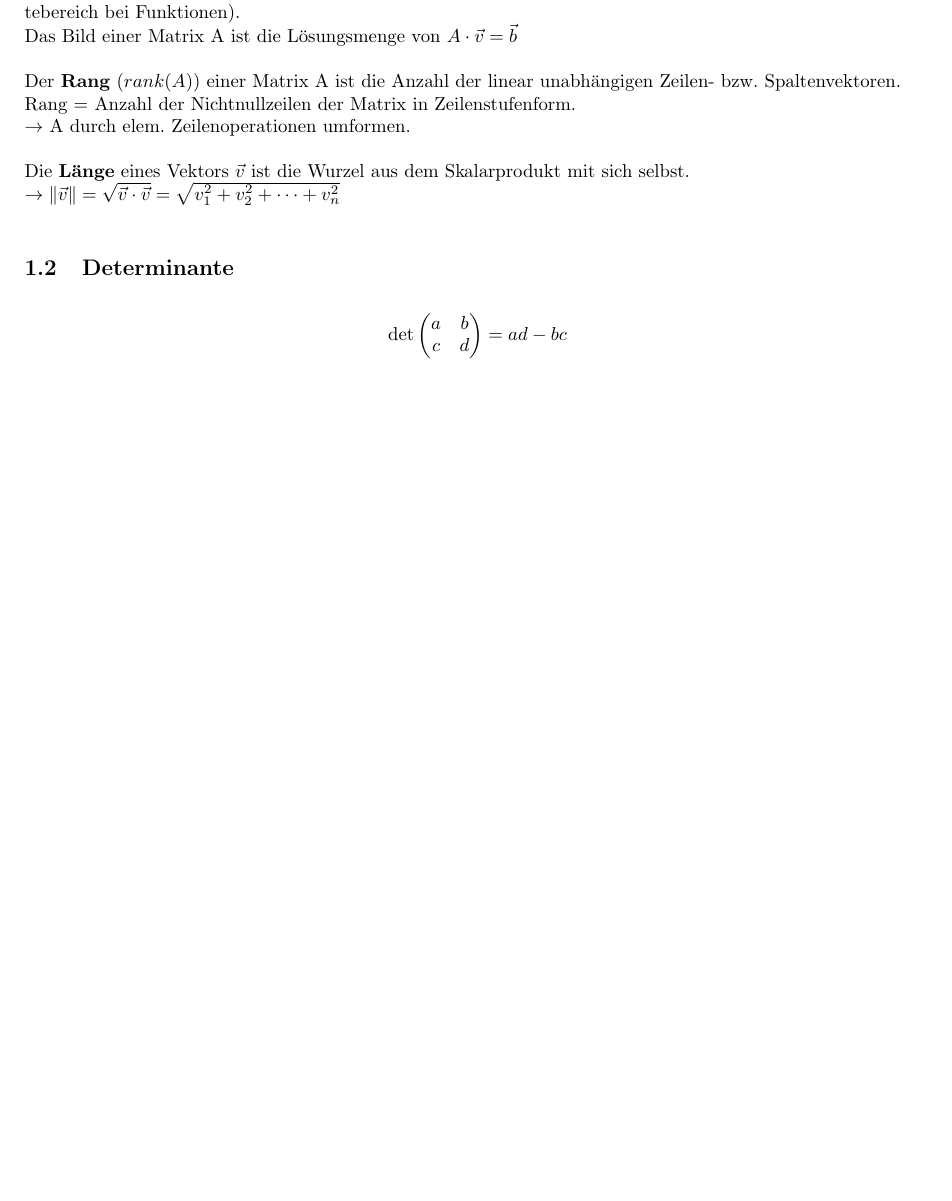
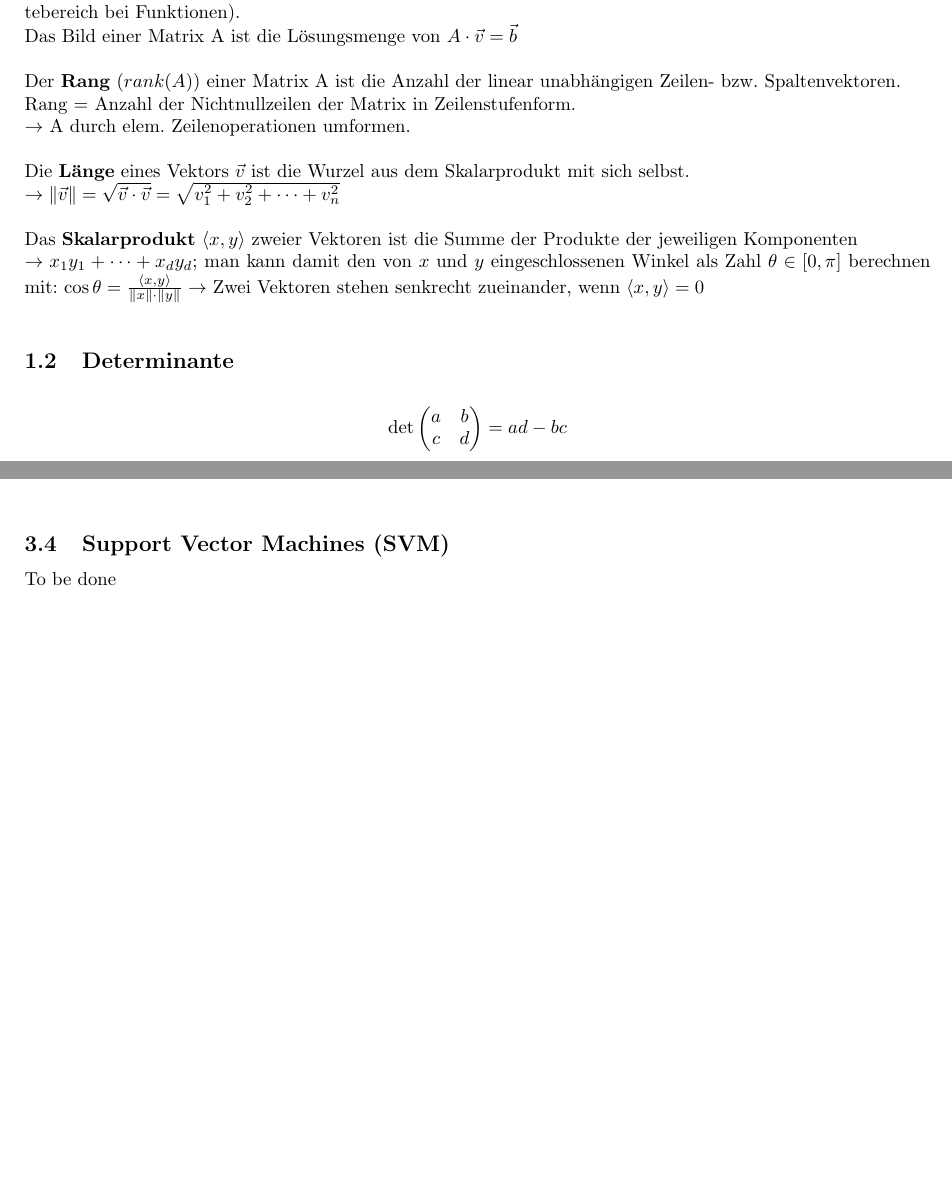
Before and after one commit to PommesKlaus/MatheDS, a LaTeX document (main.tex, which reads lineareAlgebra/Definitionen.tex, optimierung/mitNebenbedingungen.tex): part of page 1 of 16 before the commit and two parts of pages 1 and 9 of 16 after it, the two joined at a grey line, cut so that both start at the same text, the shorter picture padded with empty space. Compiled offline with pdfLaTeX.

Commit message:
Add linear algebra and optimization content

```diff
--- a/lineareAlgebra/Definitionen.tex
+++ b/lineareAlgebra/Definitionen.tex
@@ -14,3 +14,6 @@ Rang = Anzahl der Nichtnullzeilen der Matrix in Zeilenstufenform.\\
 
 Die \textbf{Länge} eines Vektors \(\vec{v}\) ist die Wurzel aus dem Skalarprodukt mit sich selbst.\\
 \(\rightarrow \|\vec{v}\| = \sqrt{\vec{v} \cdot \vec{v}} = \sqrt{v_1^2 + v_2^2 + \dots + v_n^2}\)\\
+
+Das \textbf{Skalarprodukt} \(\left\langle x, y\right\rangle \) zweier Vektoren ist die Summe der Produkte der jeweiligen Komponenten\\
+\(\rightarrow x_1y_1+\cdots + x_dy_d\); man kann damit den von \(x\) und \(y\) eingeschlossenen Winkel als Zahl \(\theta \in [0,\pi]\) berechnen mit: \(\cos \theta = \frac{\left\langle x, y\right\rangle}{\|x\|\cdot \|y\|} \rightarrow\) Zwei Vektoren stehen senkrecht zueinander, wenn \(\left\langle x, y\right\rangle = 0\)\\
--- a/optimierung/mitNebenbedingungen.tex
+++ b/optimierung/mitNebenbedingungen.tex
@@ -105,3 +105,8 @@ mit den Lagrangemultiplikatoren ($\lambda, v$) als \emph{duale Variablen} und $x
         \end{itemize}
     \item \underline{Lösung}: Der Punkt \((x^*, y^*, \lambda_1^*, \lambda_2^2) = (-2, 6, 12, 0)\) erfüllt die KKT-Bedingungen (KKT-Punkt). \((x, y)=(-2,6)\) löst das \emph{primale Problem} und \((\lambda_1, \lambda_2)=(12,0)\) löst das \emph{duale Problem}. Damit ist \(p^*=3\cdot (-2)^2+6^2=48\)\\
 \end{enumerate}
+
+
+\subsection{Support Vector Machines (SVM)}
+
+To be done
```
Also changed, not shown: lineareAlgebra/OrthogonaleMatrizen.tex (+1 -1 lines), 1 other file.
